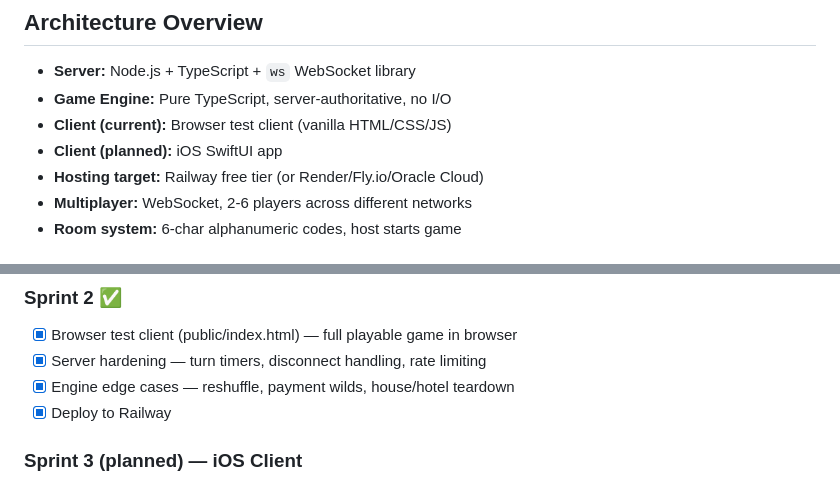
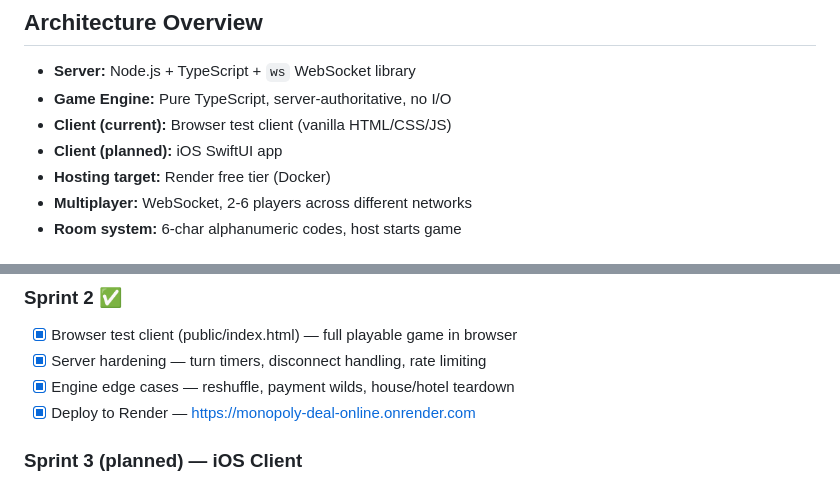
Before and after one commit to TreyMangat/monopoly-deal-online, a Markdown page: PROJECT_STATUS.md, 2 parts joined by grey strips. Drawn GitHub-style.

```diff
--- a/PROJECT_STATUS.md
+++ b/PROJECT_STATUS.md
@@ -12,7 +12,7 @@
 - **Game Engine:** Pure TypeScript, server-authoritative, no I/O
 - **Client (current):** Browser test client (vanilla HTML/CSS/JS)
 - **Client (planned):** iOS SwiftUI app
-- **Hosting target:** Railway free tier (or Render/Fly.io/Oracle Cloud)
+- **Hosting target:** Render free tier (Docker)
 - **Multiplayer:** WebSocket, 2-6 players across different networks
 - **Room system:** 6-char alphanumeric codes, host starts game
 
@@ -52,7 +52,7 @@ CLAUDE.md                  — Claude Code project context
 - [x] Browser test client (public/index.html) — full playable game in browser
 - [x] Server hardening — turn timers, disconnect handling, rate limiting
 - [x] Engine edge cases — reshuffle, payment wilds, house/hotel teardown
-- [x] Deploy to Railway
+- [x] Deploy to Render — https://monopoly-deal-online.onrender.com
 
 ### Sprint 3 (planned) — iOS Client
 - [ ] Xcode project setup (SwiftUI)
```
Also changed, not shown: CLAUDE.md (+7 -6 lines), README.md (+6 -0 lines).
